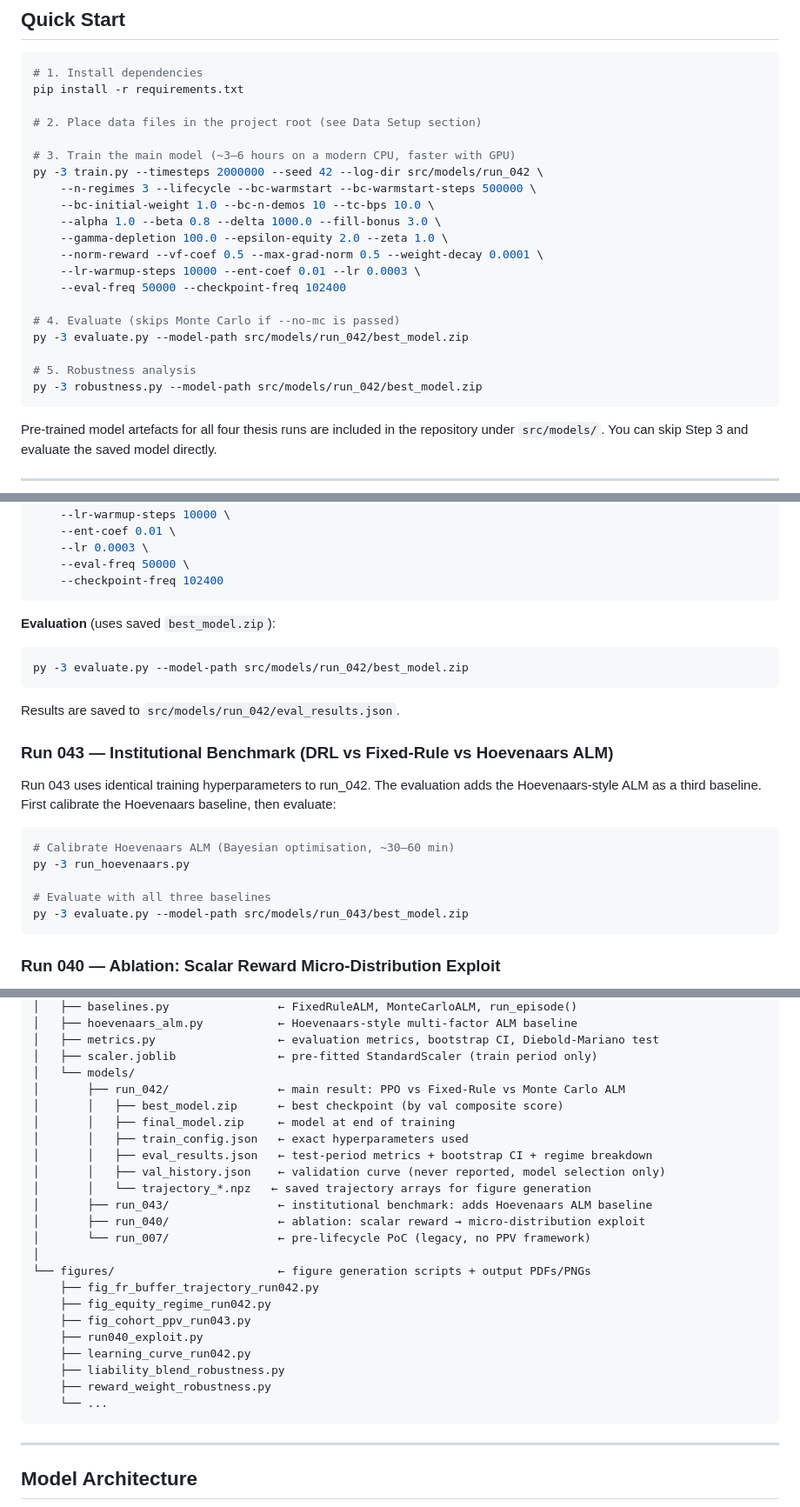
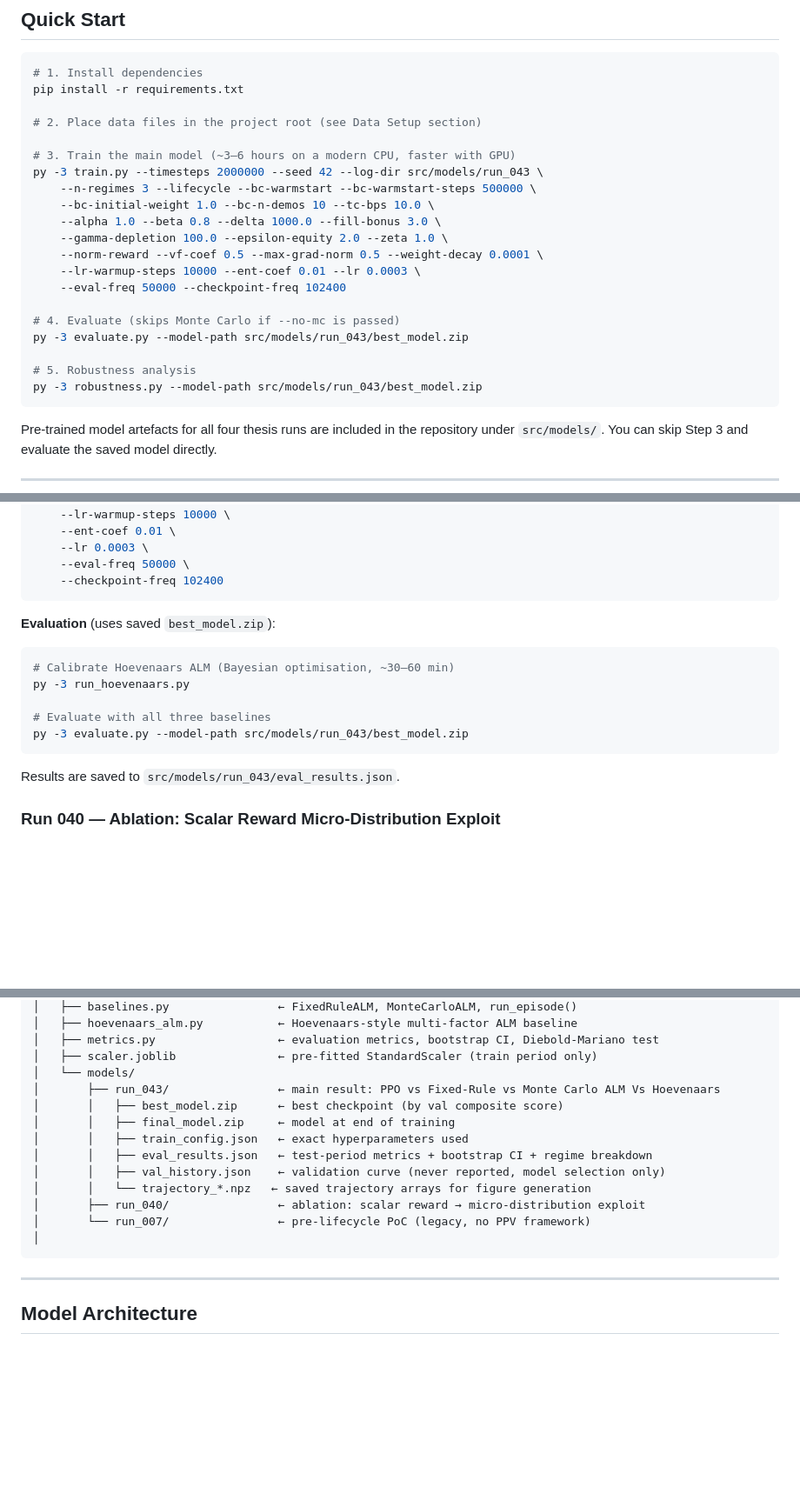
Before and after one commit to Stefan93927/Thesis-Wet-toekomst-pensioenen, a Markdown page: README.md, 3 parts joined by grey strips. Shown at 87% size. GitHub-like rendering; blank space fills up the shorter version.

````diff
--- a/README.md
+++ b/README.md
@@ -36,7 +36,7 @@ pip install -r requirements.txt
 # 2. Place data files in the project root (see Data Setup section)
 
 # 3. Train the main model (~3–6 hours on a modern CPU, faster with GPU)
-py -3 train.py --timesteps 2000000 --seed 42 --log-dir src/models/run_042 \
+py -3 train.py --timesteps 2000000 --seed 42 --log-dir src/models/run_043 \
     --n-regimes 3 --lifecycle --bc-warmstart --bc-warmstart-steps 500000 \
     --bc-initial-weight 1.0 --bc-n-demos 10 --tc-bps 10.0 \
     --alpha 1.0 --beta 0.8 --delta 1000.0 --fill-bonus 3.0 \
@@ -46,10 +46,10 @@ py -3 train.py --timesteps 2000000 --seed 42 --log-dir src/models/run_042 \
     --eval-freq 50000 --checkpoint-freq 102400
 
 # 4. Evaluate (skips Monte Carlo if --no-mc is passed)
-py -3 evaluate.py --model-path src/models/run_042/best_model.zip
+py -3 evaluate.py --model-path src/models/run_043/best_model.zip
 
 # 5. Robustness analysis
-py -3 robustness.py --model-path src/models/run_042/best_model.zip
+py -3 robustness.py --model-path src/models/run_043/best_model.zip
 ```
 
 Pre-trained model artefacts for all four thesis runs are included in the repository under `src/models/`. You can skip Step 3 and evaluate the saved model directly.
@@ -151,22 +151,15 @@ py -3 train.py \
 **Evaluation** (uses saved `best_model.zip`):
 
 ```bash
-py -3 evaluate.py --model-path src/models/run_042/best_model.zip
-```
-
-Results are saved to `src/models/run_042/eval_results.json`.
-
-### Run 043 — Institutional Benchmark (DRL vs Fixed-Rule vs Hoevenaars ALM)
-
-Run 043 uses identical training hyperparameters to run_042. The evaluation adds the Hoevenaars-style ALM as a third baseline. First calibrate the Hoevenaars baseline, then evaluate:
-
-```bash
 # Calibrate Hoevenaars ALM (Bayesian optimisation, ~30–60 min)
 py -3 run_hoevenaars.py
 
 # Evaluate with all three baselines
 py -3 evaluate.py --model-path src/models/run_043/best_model.zip
 ```
+
+Results are saved to `src/models/run_043/eval_results.json`.
+
 
 ### Run 040 — Ablation: Scalar Reward Micro-Distribution Exploit
 
@@ -287,26 +280,16 @@ data/                               ← project root
 │   ├── metrics.py                  ← evaluation metrics, bootstrap CI, Diebold-Mariano test
 │   ├── scaler.joblib               ← pre-fitted StandardScaler (train period only)
 │   └── models/
-│       ├── run_042/                ← main result: PPO vs Fixed-Rule vs Monte Carlo ALM
+│       ├── run_043/                ← main result: PPO vs Fixed-Rule vs Monte Carlo ALM Vs Hoevenaars
 │       │   ├── best_model.zip      ← best checkpoint (by val composite score)
 │       │   ├── final_model.zip     ← model at end of training
 │       │   ├── train_config.json   ← exact hyperparameters used
 │       │   ├── eval_results.json   ← test-period metrics + bootstrap CI + regime breakdown
 │       │   ├── val_history.json    ← validation curve (never reported, model selection only)
 │       │   └── trajectory_*.npz   ← saved trajectory arrays for figure generation
-│       ├── run_043/                ← institutional benchmark: adds Hoevenaars ALM baseline
 │       ├── run_040/                ← ablation: scalar reward → micro-distribution exploit
 │       └── run_007/                ← pre-lifecycle PoC (legacy, no PPV framework)
 │
-└── figures/                        ← figure generation scripts + output PDFs/PNGs
-    ├── fig_fr_buffer_trajectory_run042.py
-    ├── fig_equity_regime_run042.py
-    ├── fig_cohort_ppv_run043.py
-    ├── run040_exploit.py
-    ├── learning_curve_run042.py
-    ├── liability_blend_robustness.py
-    ├── reward_weight_robustness.py
-    └── ...
 ```
 
 ---
````
Also changed, not shown: other parts of README.md (+6 -7 lines).
